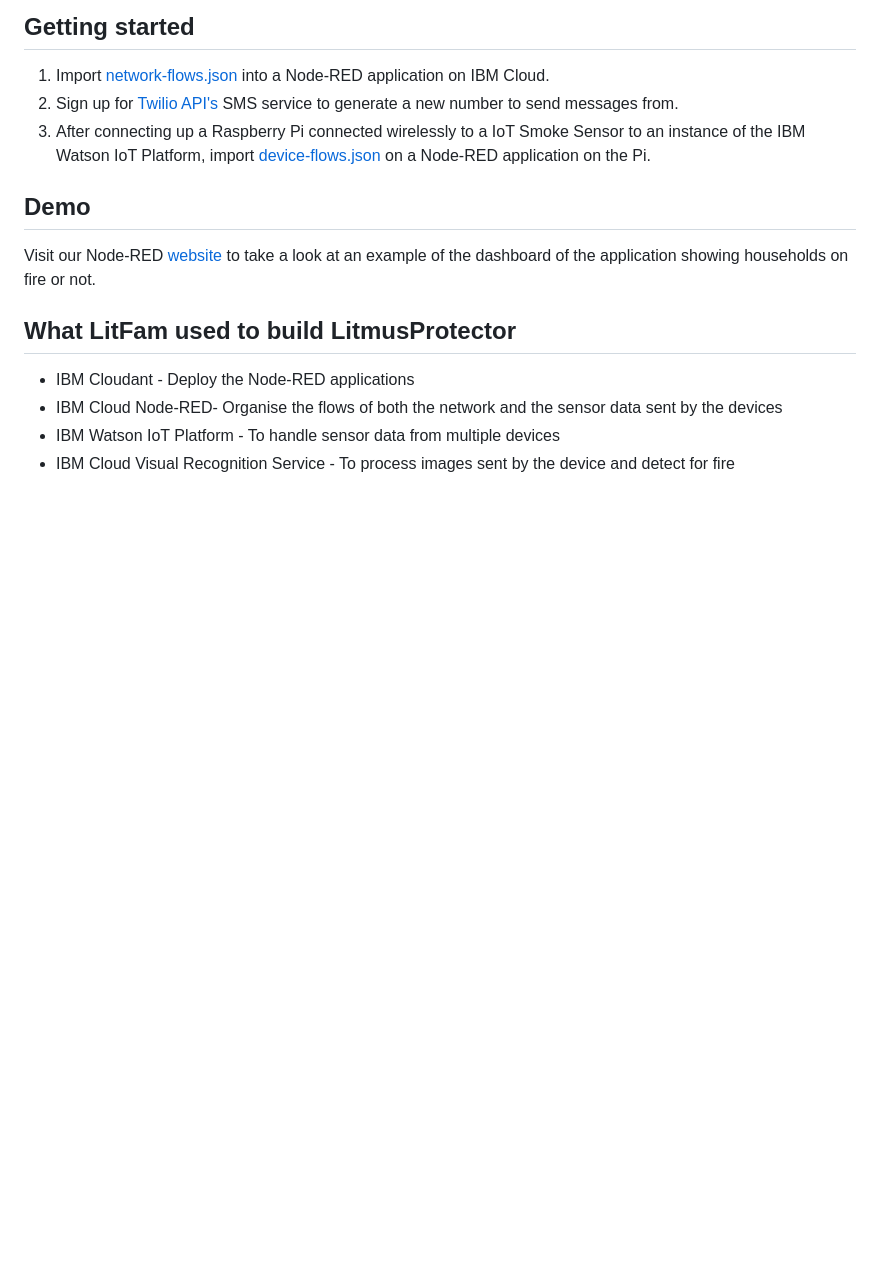
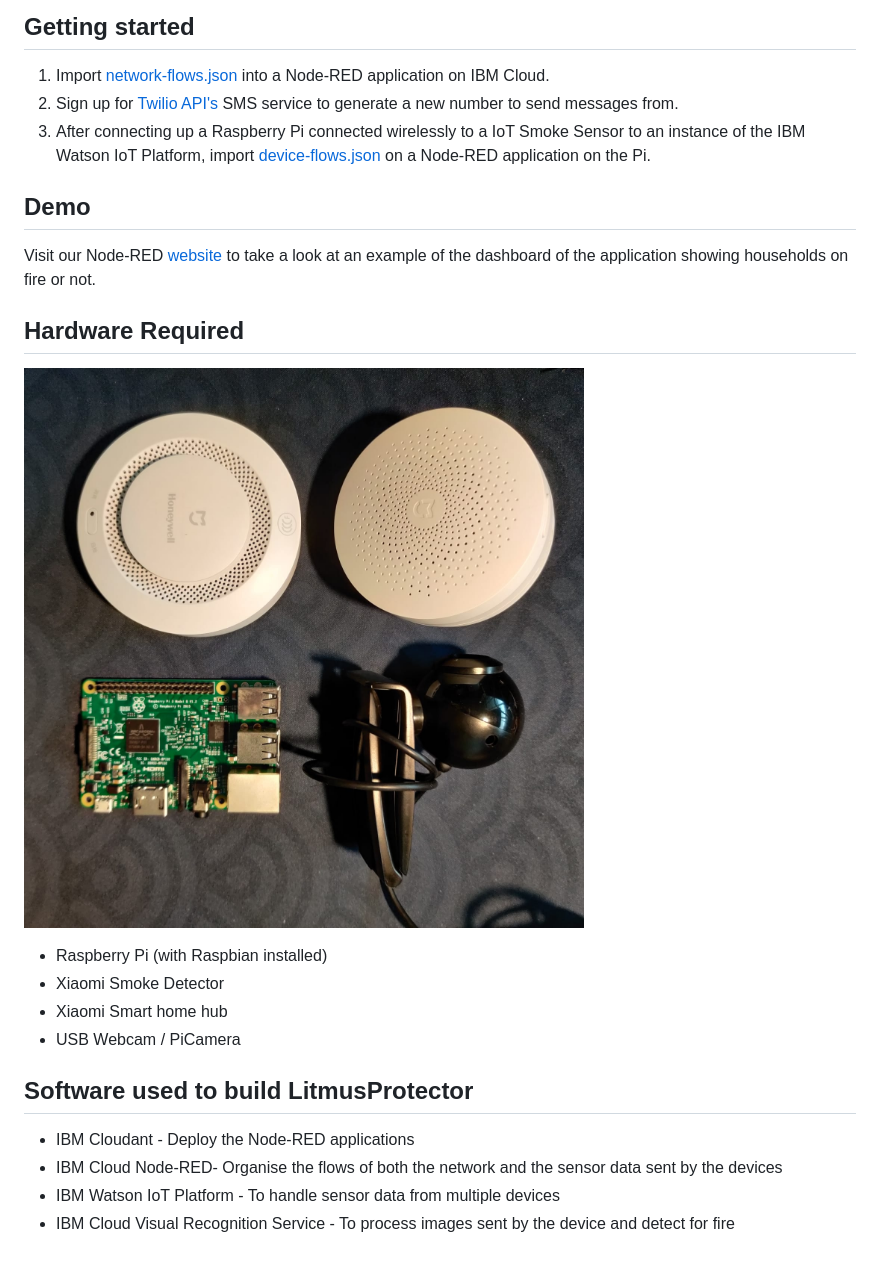
Before and after one commit to hin1/LitmusProtector, a Markdown page: README.md, the part around the change printed below. GitHub-like rendering; blank space fills up the shorter version.

```diff
--- a/README.md
+++ b/README.md
@@ -14,7 +36,15 @@ Presented by Team LitFam (Lum Wei Boon , Sean Chan, Yap Zuo Ming, Sing Hui, Peh
 Visit our Node-RED [website](https://detector-network.mybluemix.net/svgtest/) to take a look at an example of the dashboard of the application showing
 households on fire or not.
 
-## What LitFam used to build LitmusProtector
+## Hardware Required
+![hardware](./resources/hardware.jpeg)
+
+* Raspberry Pi (with Raspbian installed)
+* Xiaomi Smoke Detector
+* Xiaomi Smart home hub
+* USB Webcam / PiCamera
+
+## Software used to build LitmusProtector
 
 * IBM Cloudant - Deploy the Node-RED applications
 * IBM Cloud Node-RED- Organise the flows of both the network and the sensor data sent by the devices
```
Also changed, not shown: other parts of README.md (+24 -2 lines), resources/logo.jpeg (added).
